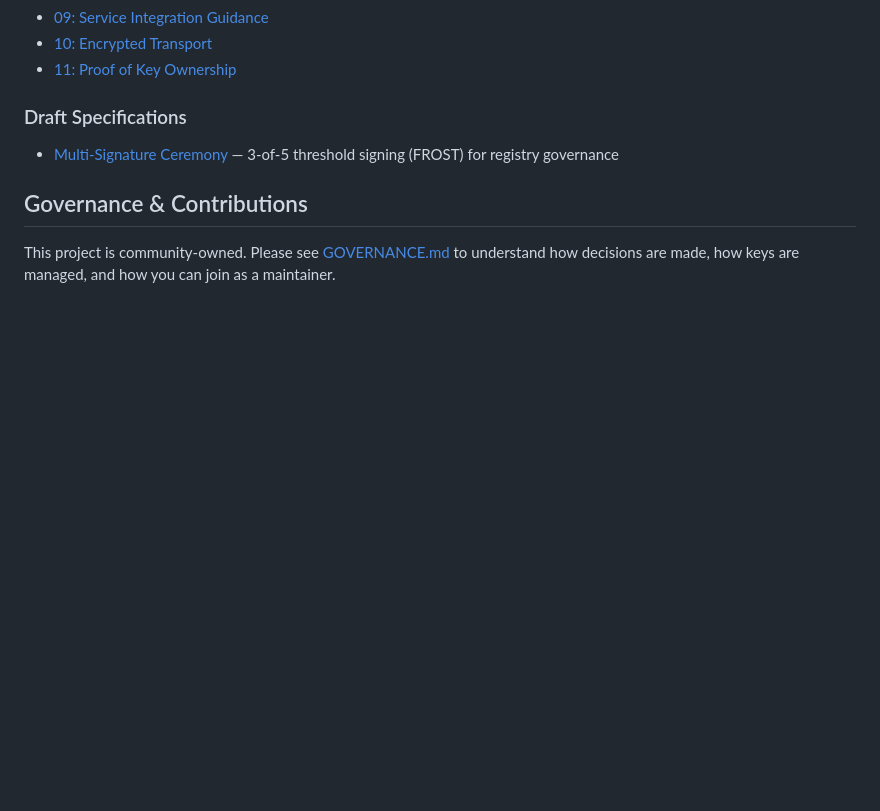
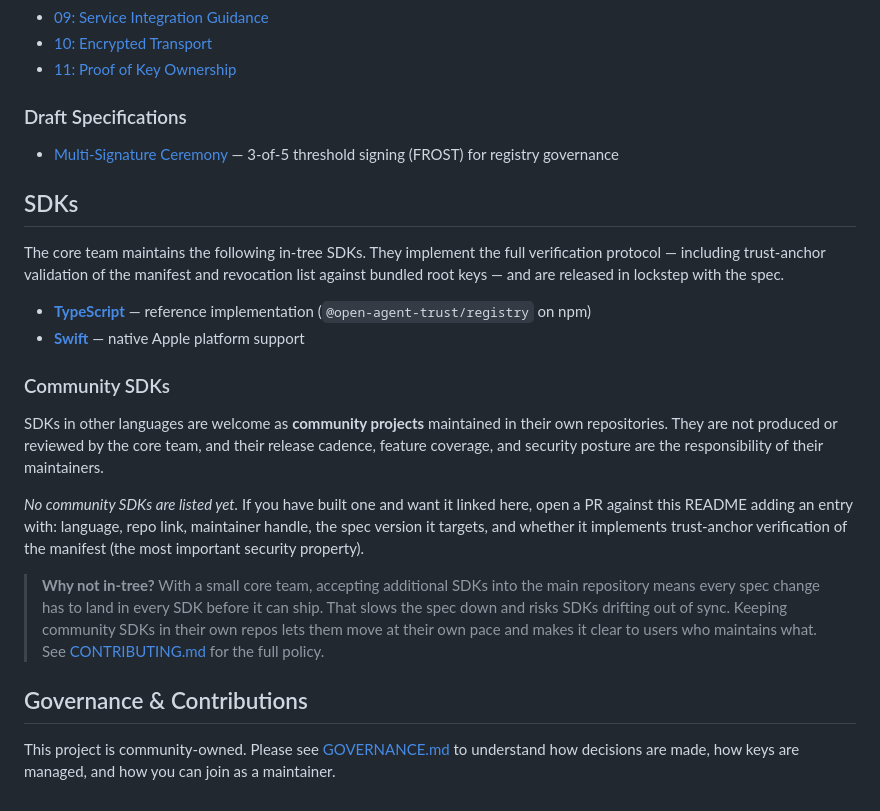
Before and after one commit to FransDevelopment/open-agent-trust-registry, a Markdown page: README.md, the part around the change. GitHub-like rendering; blank space fills up the shorter version.

```diff
--- a/README.md
+++ b/README.md
@@ -251,6 +251,21 @@ The architecture and protocols are defined in the `spec/` directory:
 ### Draft Specifications
 - [Multi-Signature Ceremony](docs/multi-sig-ceremony.md) — 3-of-5 threshold signing (FROST) for registry governance
 
+## SDKs
+
+The core team maintains the following in-tree SDKs. They implement the full verification protocol — including trust-anchor validation of the manifest and revocation list against bundled root keys — and are released in lockstep with the spec.
+
+- **[TypeScript](sdk/typescript)** — reference implementation (`@open-agent-trust/registry` on npm)
+- **[Swift](sdk/swift)** — native Apple platform support
+
+### Community SDKs
+
+SDKs in other languages are welcome as **community projects** maintained in their own repositories. They are not produced or reviewed by the core team, and their release cadence, feature coverage, and security posture are the responsibility of their maintainers.
+
+*No community SDKs are listed yet.* If you have built one and want it linked here, open a PR against this README adding an entry with: language, repo link, maintainer handle, the spec version it targets, and whether it implements trust-anchor verification of the manifest (the most important security property).
+
+> **Why not in-tree?** With a small core team, accepting additional SDKs into the main repository means every spec change has to land in every SDK before it can ship. That slows the spec down and risks SDKs drifting out of sync. Keeping community SDKs in their own repos lets them move at their own pace and makes it clear to users who maintains what. See [CONTRIBUTING.md](CONTRIBUTING.md) for the full policy.
+
 ## Governance & Contributions
 
 This project is community-owned. Please see [GOVERNANCE.md](GOVERNANCE.md) to understand how decisions are made, how keys are managed, and how you can join as a maintainer.
```
Also changed, not shown: CONTRIBUTING.md (+16 -4 lines).
